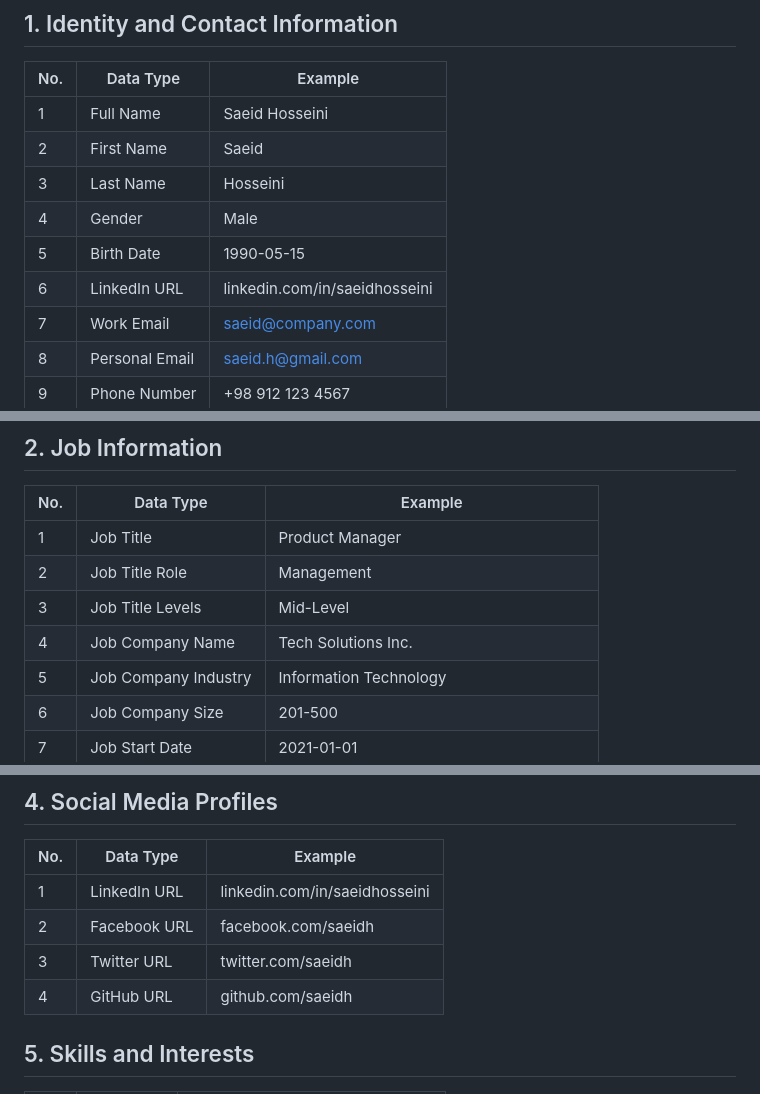
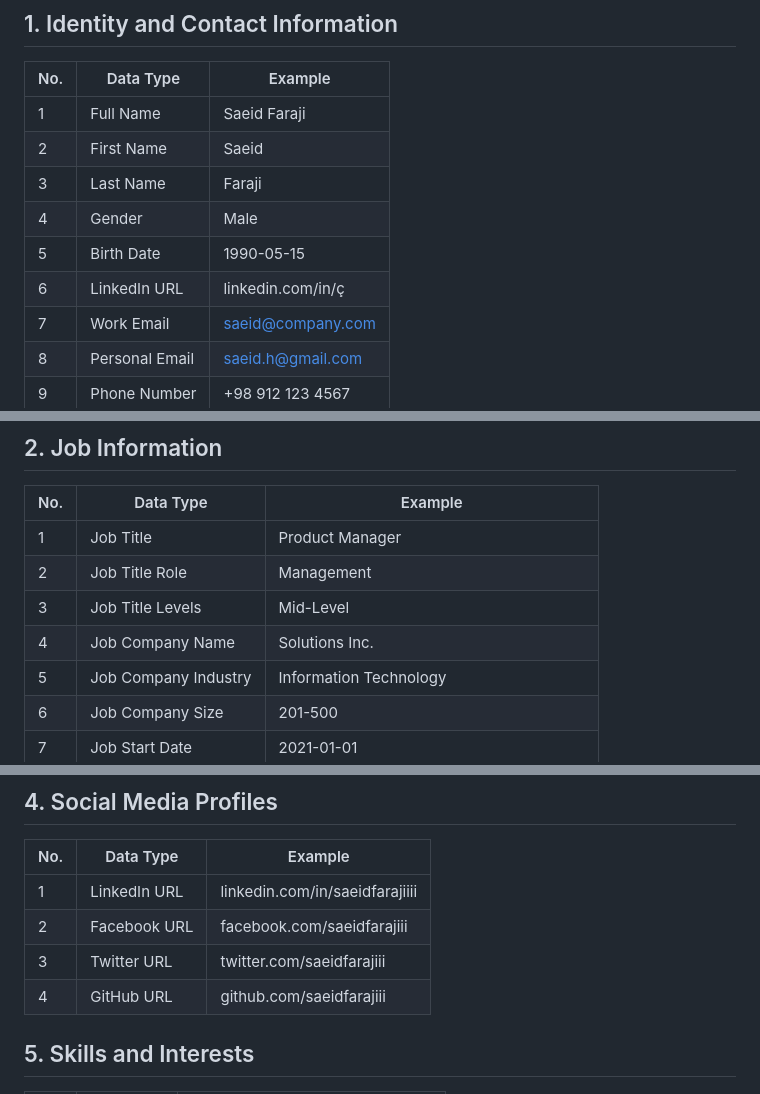
Before and after one commit to vfaraji89/peopledata, a Markdown page: 2.People Data Structure.md, 3 parts joined by grey strips. Rendered like a GitHub page.

```diff
--- a/2.People Data Structure.md
+++ b/2.People Data Structure.md
@@ -4,12 +4,12 @@
 
 | No. | Data Type | Example |
 |-----|-----------|---------|
-| 1 | Full Name | Saeid Hosseini |
+| 1 | Full Name | Saeid Faraji |
 | 2 | First Name | Saeid |
-| 3 | Last Name | Hosseini |
+| 3 | Last Name | Faraji |
 | 4 | Gender | Male |
 | 5 | Birth Date | 1990-05-15 |
-| 6 | LinkedIn URL | linkedin.com/in/saeidhosseini |
+| 6 | LinkedIn URL | linkedin.com/in/ç |
 | 7 | Work Email | saeid@company.com |
 | 8 | Personal Email | saeid.h@gmail.com |
 | 9 | Phone Number | +98 912 123 4567 |
@@ -21,7 +21,7 @@
 | 1 | Job Title | Product Manager |
 | 2 | Job Title Role | Management |
 | 3 | Job Title Levels | Mid-Level |
-| 4 | Job Company Name | Tech Solutions Inc. |
+| 4 | Job Company Name | Solutions Inc. |
 | 5 | Job Company Industry | Information Technology |
 | 6 | Job Company Size | 201-500 |
 | 7 | Job Start Date | 2021-01-01 |
@@ -42,10 +42,10 @@
 
 | No. | Data Type | Example |
 |-----|-----------|---------|
-| 1 | LinkedIn URL | linkedin.com/in/saeidhosseini |
-| 2 | Facebook URL | facebook.com/saeidh |
-| 3 | Twitter URL | twitter.com/saeidh |
-| 4 | GitHub URL | github.com/saeidh |
+| 1 | LinkedIn URL | linkedin.com/in/saeidfarajiiii |
+| 2 | Facebook URL | facebook.com/saeidfarajiii |
+| 3 | Twitter URL | twitter.com/saeidfarajiii |
+| 4 | GitHub URL | github.com/saeidfarajiii |
 
 ## 5. Skills and Interests
 
```
